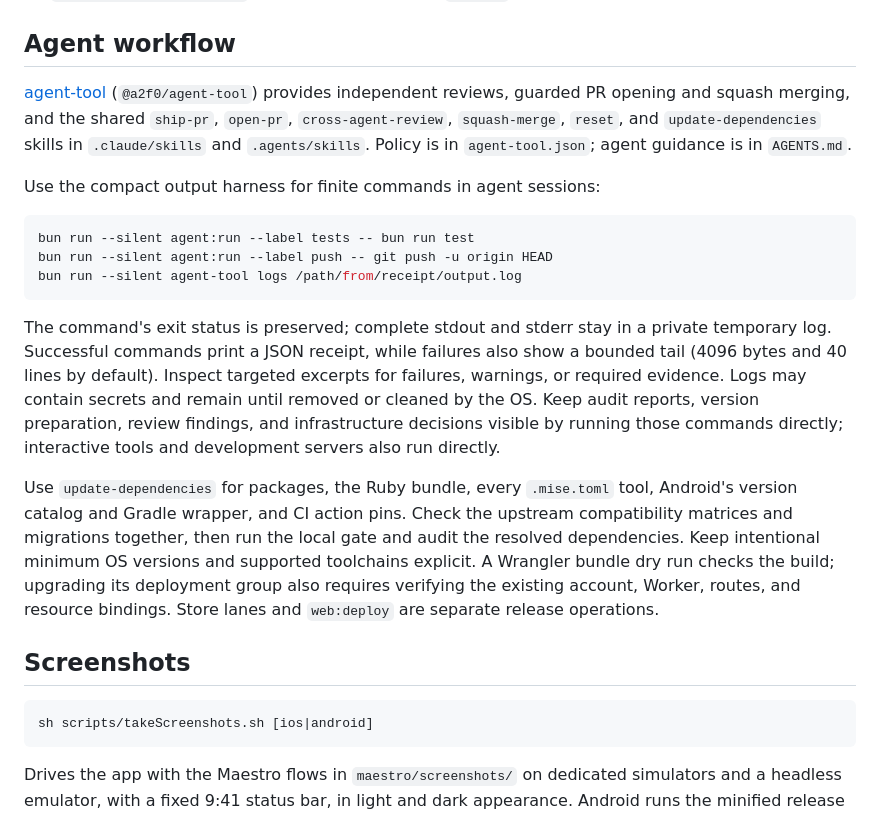
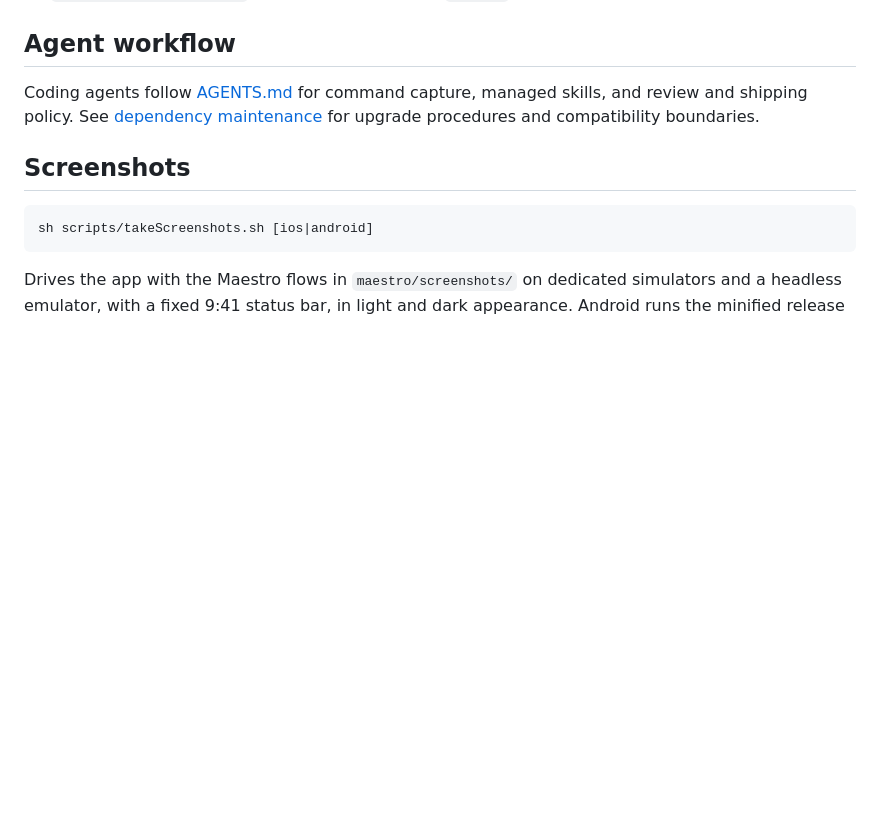
Before and after one commit to a2f0/nc, a Markdown page: README.md, the part around the change. Rendered like a GitHub page; blank space fills up the shorter version.

Commit message:
docs: keep upgrade evidence out of readmes

````diff
--- a/README.md
+++ b/README.md
@@ -137,34 +137,9 @@ CI (`.github/workflows/ci.yml`) runs the same checks; `CI gate` is the single re
 
 ## Agent workflow
 
-[agent-tool](https://github.com/a2f0/agent-tool) (`@a2f0/agent-tool`) provides independent
-reviews, guarded PR opening and squash merging, and the shared `ship-pr`, `open-pr`,
-`cross-agent-review`, `squash-merge`, `reset`, and `update-dependencies` skills in `.claude/skills` and
-`.agents/skills`. Policy is in `agent-tool.json`; agent guidance is in `AGENTS.md`.
-
-Use the compact output harness for finite commands in agent sessions:
-
-```sh
-bun run --silent agent:run --label tests -- bun run test
-bun run --silent agent:run --label push -- git push -u origin HEAD
-bun run --silent agent-tool logs /path/from/receipt/output.log
-```
-
-The command's exit status is preserved; complete stdout and stderr stay in a private
-temporary log. Successful commands print a JSON receipt, while failures also show a
-bounded tail (4096 bytes and 40 lines by default). Inspect targeted excerpts for failures,
-warnings, or required evidence. Logs may contain secrets and remain until removed or
-cleaned by the OS. Keep audit reports, version preparation, review findings, and
-infrastructure decisions visible by running those commands directly; interactive tools
-and development servers also run directly.
-
-Use `update-dependencies` for packages, the Ruby bundle, every `.mise.toml` tool,
-Android's version catalog and Gradle wrapper, and CI action pins. Check the upstream
-compatibility matrices and migrations together, then run the local gate and audit
-the resolved dependencies. Keep intentional minimum OS versions and supported
-toolchains explicit. A Wrangler bundle dry run checks the build; upgrading its
-deployment group also requires verifying the existing account, Worker, routes, and
-resource bindings. Store lanes and `web:deploy` are separate release operations.
+Coding agents follow [AGENTS.md](AGENTS.md) for command capture, managed skills,
+and review and shipping policy. See [dependency maintenance](docs/dependency-upgrades.md)
+for upgrade procedures and compatibility boundaries.
 
 ## Screenshots
 
````
Also changed, not shown: AGENTS.md (+6 -0 lines), docs/dependency-upgrades.md (added, +32 -0 lines).
